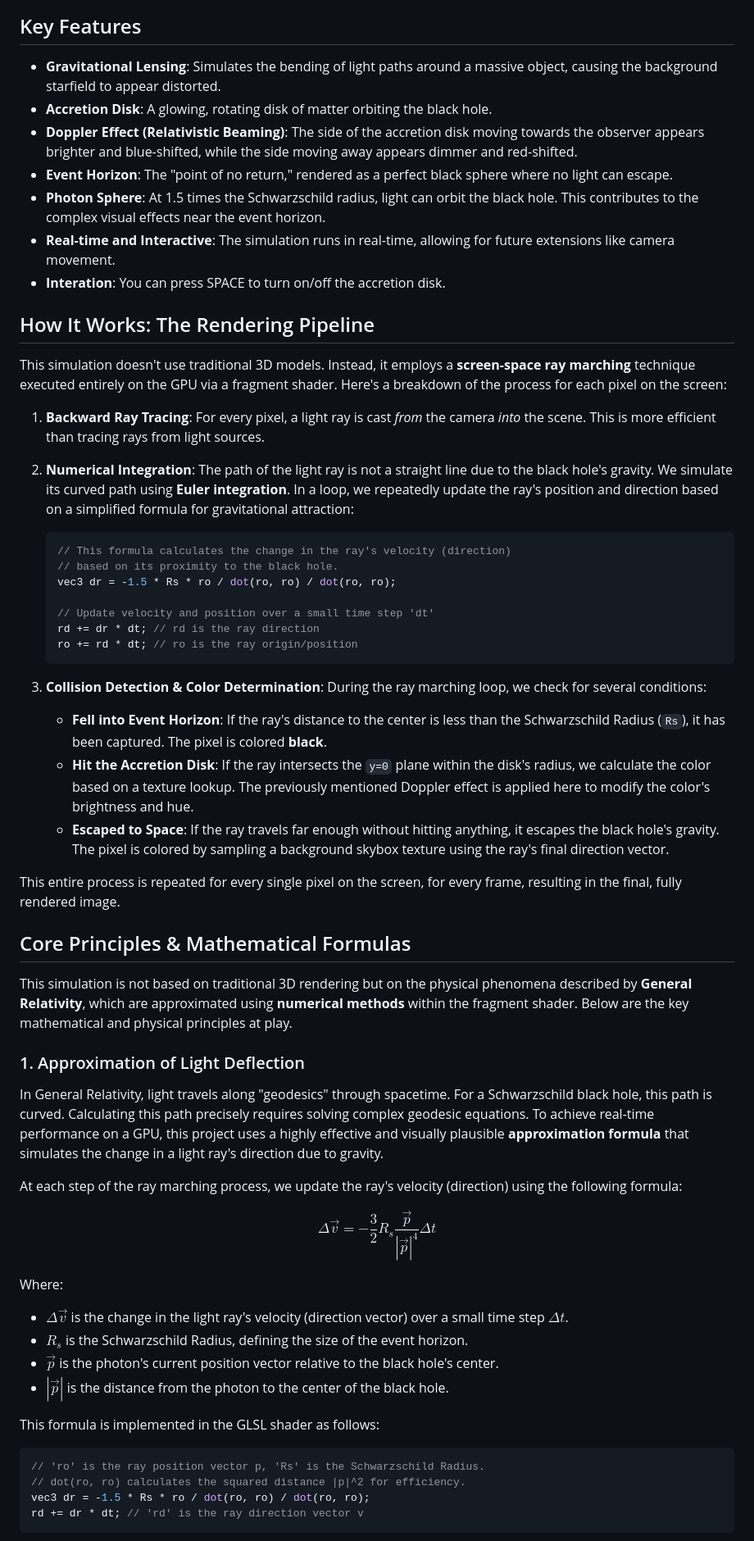
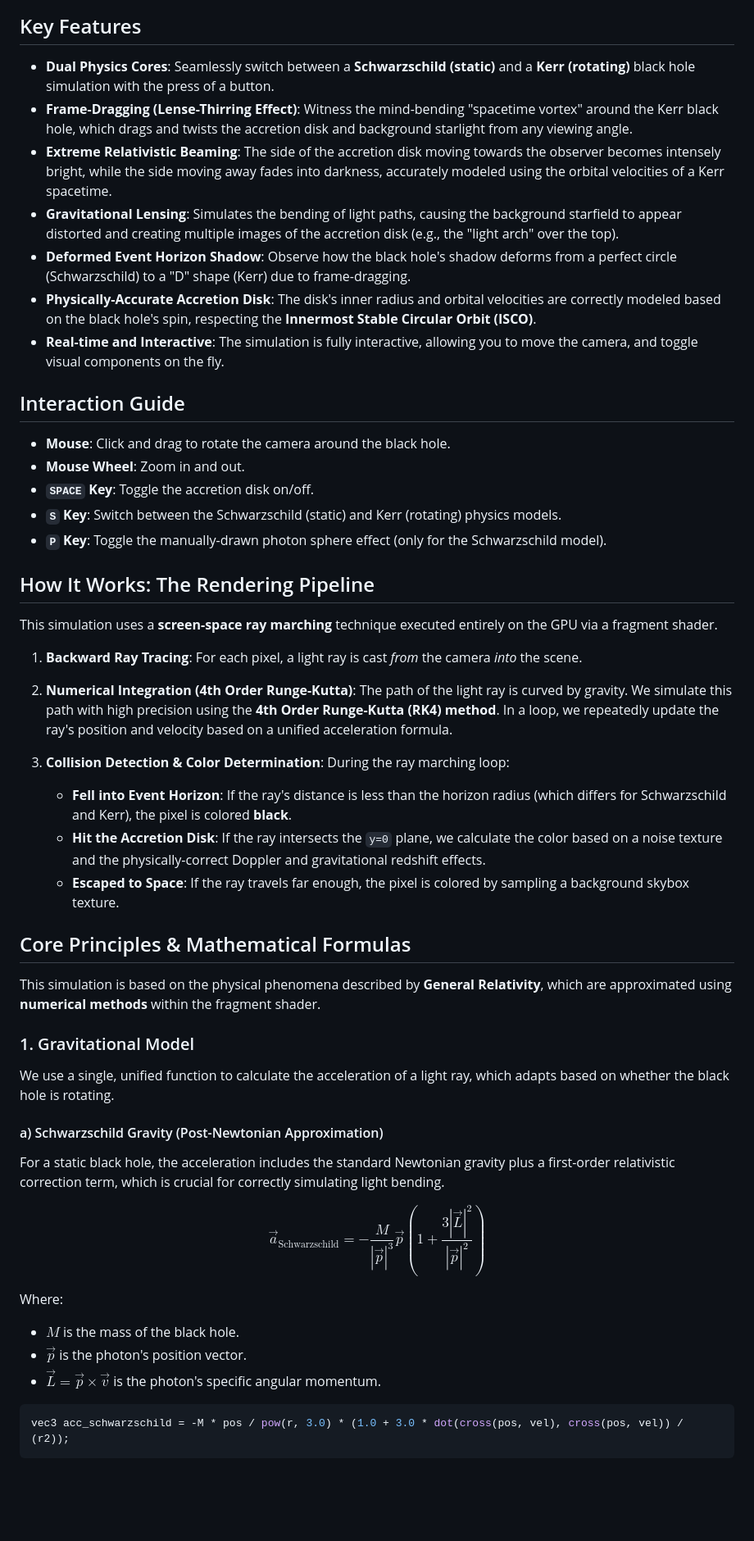
Before and after one commit to Junlin-TAN/Schwarzschild-BlackHole-Simulation, a Markdown page: README.md, the part around one of its changes. Shown at 82% size. GitHub-like rendering; blank space fills up the shorter version.

````diff
--- a/README.md
+++ b/README.md
@@ -14,65 +21,56 @@ The view from north pole:
 
 ## Key Features
 
-- **Gravitational Lensing**: Simulates the bending of light paths around a massive object, causing the background starfield to appear distorted.
-- **Accretion Disk**: A glowing, rotating disk of matter orbiting the black hole.
-- **Doppler Effect (Relativistic Beaming)**: The side of the accretion disk moving towards the observer appears brighter and blue-shifted, while the side moving away appears dimmer and red-shifted.
-- **Event Horizon**: The "point of no return," rendered as a perfect black sphere where no light can escape.
-- **Photon Sphere**: At 1.5 times the Schwarzschild radius, light can orbit the black hole. This contributes to the complex visual effects near the event horizon.
-- **Real-time and Interactive**: The simulation runs in real-time, allowing for future extensions like camera movement.
-- **Interation**: You can press SPACE to turn on/off the accretion disk.
+-   **Dual Physics Cores**: Seamlessly switch between a **Schwarzschild (static)** and a **Kerr (rotating)** black hole simulation with the press of a button.
+-   **Frame-Dragging (Lense-Thirring Effect)**: Witness the mind-bending "spacetime vortex" around the Kerr black hole, which drags and twists the accretion disk and background starlight from any viewing angle.
+-   **Extreme Relativistic Beaming**: The side of the accretion disk moving towards the observer becomes intensely bright, while the side moving away fades into darkness, accurately modeled using the orbital velocities of a Kerr spacetime.
+-   **Gravitational Lensing**: Simulates the bending of light paths, causing the background starfield to appear distorted and creating multiple images of the accretion disk (e.g., the "light arch" over the top).
+-   **Deformed Event Horizon Shadow**: Observe how the black hole's shadow deforms from a perfect circle (Schwarzschild) to a "D" shape (Kerr) due to frame-dragging.
+-   **Physically-Accurate Accretion Disk**: The disk's inner radius and orbital velocities are correctly modeled based on the black hole's spin, respecting the **Innermost Stable Circular Orbit (ISCO)**.
+-   **Real-time and Interactive**: The simulation is fully interactive, allowing you to move the camera, and toggle visual components on the fly.
+
+## Interaction Guide
+
+-   **Mouse**: Click and drag to rotate the camera around the black hole.
+-   **Mouse Wheel**: Zoom in and out.
+-   **`SPACE` Key**: Toggle the accretion disk on/off.
+-   **`S` Key**: Switch between the Schwarzschild (static) and Kerr (rotating) physics models.
+-   **`P` Key**: Toggle the manually-drawn photon sphere effect (only for the Schwarzschild model).
+
 ## How It Works: The Rendering Pipeline
 
-This simulation doesn't use traditional 3D models. Instead, it employs a **screen-space ray marching** technique executed entirely on the GPU via a fragment shader. Here's a breakdown of the process for each pixel on the screen:
+This simulation uses a **screen-space ray marching** technique executed entirely on the GPU via a fragment shader.
 
-1.  **Backward Ray Tracing**: For every pixel, a light ray is cast *from* the camera *into* the scene. This is more efficient than tracing rays from light sources.
+1.  **Backward Ray Tracing**: For each pixel, a light ray is cast *from* the camera *into* the scene.
 
-2.  **Numerical Integration**: The path of the light ray is not a straight line due to the black hole's gravity. We simulate its curved path using **Euler integration**. In a loop, we repeatedly update the ray's position and direction based on a simplified formula for gravitational attraction:
+2.  **Numerical Integration (4th Order Runge-Kutta)**: The path of the light ray is curved by gravity. We simulate this path with high precision using the **4th Order Runge-Kutta (RK4) method**. In a loop, we repeatedly update the ray's position and velocity based on a unified acceleration formula.
 
-    ```glsl
-    // This formula calculates the change in the ray's velocity (direction)
-    // based on its proximity to the black hole.
-    vec3 dr = -1.5 * Rs * ro / dot(ro, ro) / dot(ro, ro);
-
-    // Update velocity and position over a small time step 'dt'
-    rd += dr * dt; // rd is the ray direction
-    ro += rd * dt; // ro is the ray origin/position
-    ```
-
-3.  **Collision Detection & Color Determination**: During the ray marching loop, we check for several conditions:
-    - **Fell into Event Horizon**: If the ray's distance to the center is less than the Schwarzschild Radius (`Rs`), it has been captured. The pixel is colored **black**.
-    - **Hit the Accretion Disk**: If the ray intersects the `y=0` plane within the disk's radius, we calculate the color based on a texture lookup. The previously mentioned Doppler effect is applied here to modify the color's brightness and hue.
-    - **Escaped to Space**: If the ray travels far enough without hitting anything, it escapes the black hole's gravity. The pixel is colored by sampling a background skybox texture using the ray's final direction vector.
-
-This entire process is repeated for every single pixel on the screen, for every frame, resulting in the final, fully rendered image.
+3.  **Collision Detection & Color Determination**: During the ray marching loop:
+    -   **Fell into Event Horizon**: If the ray's distance is less than the horizon radius (which differs for Schwarzschild and Kerr), the pixel is colored **black**.
+    -   **Hit the Accretion Disk**: If the ray intersects the `y=0` plane, we calculate the color based on a noise texture and the physically-correct Doppler and gravitational redshift effects.
+    -   **Escaped to Space**: If the ray travels far enough, the pixel is colored by sampling a background skybox texture.
 
 ## Core Principles & Mathematical Formulas
 
-This simulation is not based on traditional 3D rendering but on the physical phenomena described by **General Relativity**, which are approximated using **numerical methods** within the fragment shader. Below are the key mathematical and physical principles at play.
+This simulation is based on the physical phenomena described by **General Relativity**, which are approximated using **numerical methods** within the fragment shader.
 
-### 1. Approximation of Light Deflection
+### 1. Gravitational Model
+We use a single, unified function to calculate the acceleration of a light ray, which adapts based on whether the black hole is rotating.
 
-In General Relativity, light travels along "geodesics" through spacetime. For a Schwarzschild black hole, this path is curved. Calculating this path precisely requires solving complex geodesic equations. To achieve real-time performance on a GPU, this project uses a highly effective and visually plausible **approximation formula** that simulates the change in a light ray's direction due to gravity.
+#### a) Schwarzschild Gravity (Post-Newtonian Approximation)
 
-At each step of the ray marching process, we update the ray's velocity (direction) using the following formula:
+For a static black hole, the acceleration includes the standard Newtonian gravity plus a first-order relativistic correction term, which is crucial for correctly simulating light bending.
 
 $$
-\Delta \vec{v} = - \frac{3}{2} R_s \frac{\vec{p}}{|\vec{p}|^4} \Delta t
+\vec{a}_{\text{Schwarzschild}} = - \frac{M}{|\vec{p}|^3}\vec{p} \left( 1 + \frac{3|\vec{L}|^2}{|\vec{p}|^2} \right)
 $$
 
 Where:
-
--   $\Delta \vec{v}$ is the change in the light ray's velocity (direction vector) over a small time step $\Delta t$.
--   $R_s$ is the Schwarzschild Radius, defining the size of the event horizon.
--   $\vec{p}$ is the photon's current position vector relative to the black hole's center.
--   $|\vec{p}|$ is the distance from the photon to the center of the black hole.
-
-This formula is implemented in the GLSL shader as follows:
+-   $M$ is the mass of the black hole.
+-   $\vec{p}$ is the photon's position vector.
+-   $\vec{L} = \vec{p} \times \vec{v}$ is the photon's specific angular momentum.
 
 ```glsl
-// 'ro' is the ray position vector p, 'Rs' is the Schwarzschild Radius.
-// dot(ro, ro) calculates the squared distance |p|^2 for efficiency.
-vec3 dr = -1.5 * Rs * ro / dot(ro, ro) / dot(ro, ro);
-rd += dr * dt; // 'rd' is the ray direction vector v
+vec3 acc_schwarzschild = -M * pos / pow(r, 3.0) * (1.0 + 3.0 * dot(cross(pos, vel), cross(pos, vel)) / (r2));
 ```
 
````
Also changed, not shown: other parts of README.md (+107 -64 lines).
